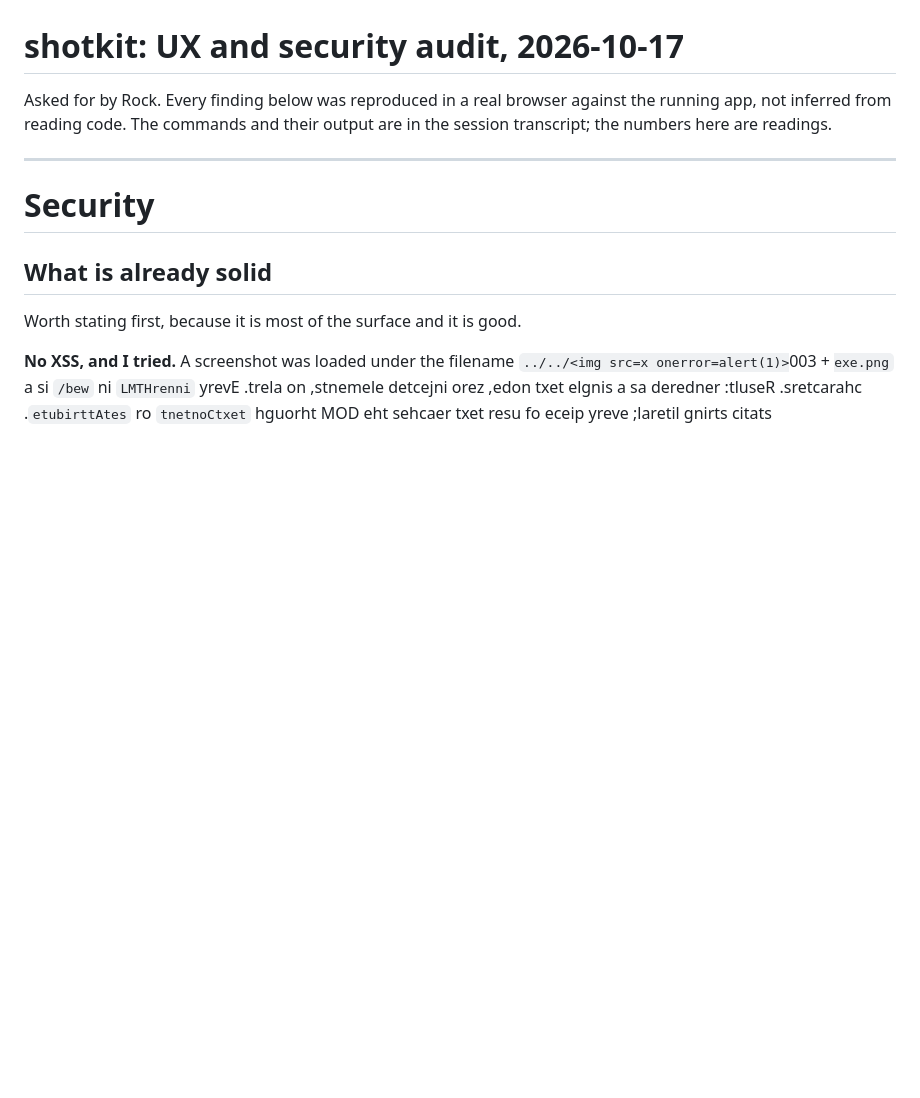
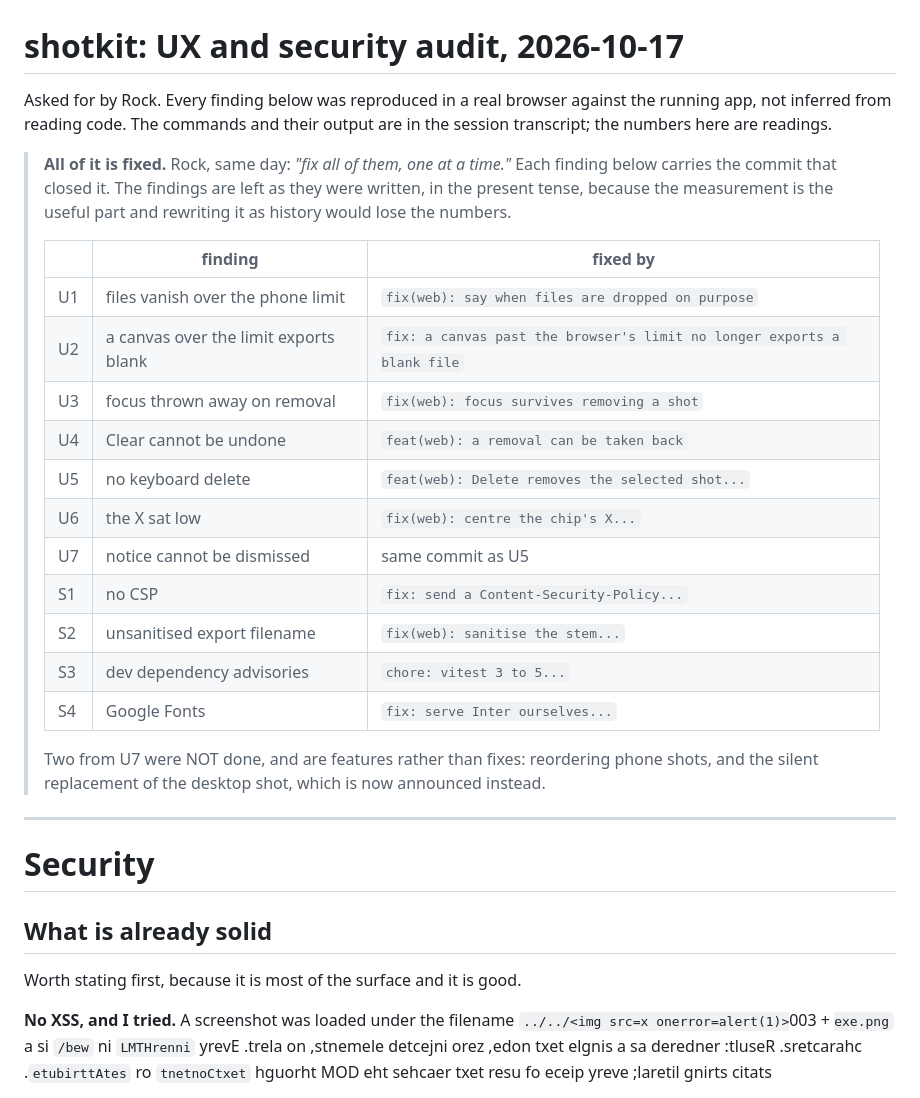
Before and after one commit to rockgomes/shotkit, a Markdown page: docs/audit-2026-10-17.md, the part around the change. GitHub-like rendering; blank space fills up the shorter version.

Commit message:
docs: record what the audit closed
Each finding carries the commit that fixed it. The findings themselves
are left in the present tense: the measurement is the useful part, and
rewriting them as history would lose the numbers.

Co-Authored-By: Claude Opus 5 <noreply@anthropic.com>

```diff
--- a/docs/audit-2026-10-17.md
+++ b/docs/audit-2026-10-17.md
@@ -3,6 +3,30 @@
 Asked for by Rock. Every finding below was reproduced in a real browser
 against the running app, not inferred from reading code. The commands and
 their output are in the session transcript; the numbers here are readings.
+
+> **All of it is fixed.** Rock, same day: *"fix all of them, one at a
+> time."* Each finding below carries the commit that closed it. The
+> findings are left as they were written, in the present tense, because
+> the measurement is the useful part and rewriting it as history would
+> lose the numbers.
+>
+> | | finding | fixed by |
+> |---|---|---|
+> | U1 | files vanish over the phone limit | `fix(web): say when files are dropped on purpose` |
+> | U2 | a canvas over the limit exports blank | `fix: a canvas past the browser's limit no longer exports a blank file` |
+> | U3 | focus thrown away on removal | `fix(web): focus survives removing a shot` |
+> | U4 | Clear cannot be undone | `feat(web): a removal can be taken back` |
+> | U5 | no keyboard delete | `feat(web): Delete removes the selected shot...` |
+> | U6 | the X sat low | `fix(web): centre the chip's X...` |
+> | U7 | notice cannot be dismissed | same commit as U5 |
+> | S1 | no CSP | `fix: send a Content-Security-Policy...` |
+> | S2 | unsanitised export filename | `fix(web): sanitise the stem...` |
+> | S3 | dev dependency advisories | `chore: vitest 3 to 5...` |
+> | S4 | Google Fonts | `fix: serve Inter ourselves...` |
+>
+> Two from U7 were NOT done, and are features rather than fixes:
+> reordering phone shots, and the silent replacement of the desktop shot,
+> which is now announced instead.
 
 ---
 
```
